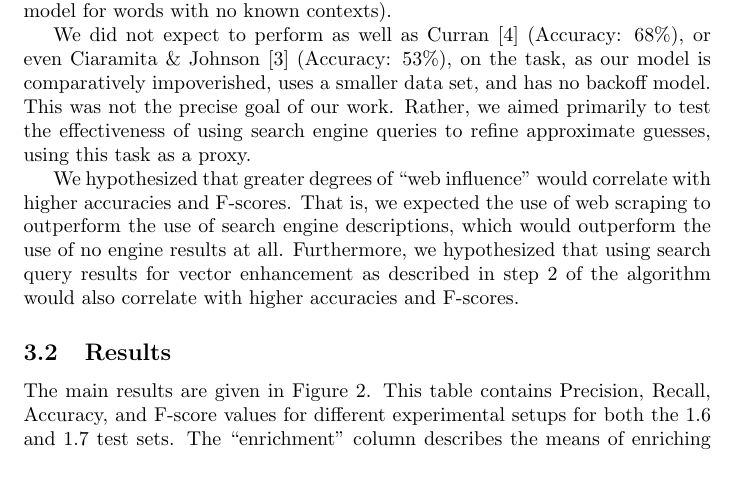
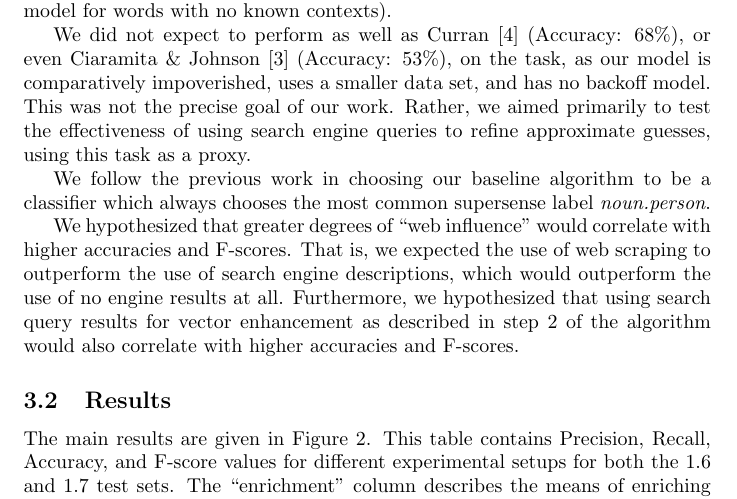
Before and after one commit to stephenroller/class-nlp-project, a LaTeX document (writeup/writeup.tex): part of page 6 of 14, cut so that both start at the same text, the shorter picture padded with empty space. Compiled offline with pdfLaTeX.

Commit message:
defining baseline algorithm

```diff
--- a/writeup/writeup.tex
+++ b/writeup/writeup.tex
@@ -284,6 +284,8 @@ We did not expect to perform as well as Curran \cite{curran} (Accuracy: 68\%), o
 This was not the precise goal of our work.
 Rather, we aimed primarily to test the effectiveness of using search engine queries to refine approximate guesses, using this task as a proxy.
 
+We follow the previous work in choosing our baseline algorithm to be a classifier which always chooses the most common supersense label {\it noun.person}.
+
 We hypothesized that greater degrees of ``web influence'' would correlate with higher accuracies and F-scores.
 That is, we expected the use of web scraping to outperform the use of search engine descriptions, which would outperform the use of no engine results at all.
 Furthermore, we hypothesized that using search query results for vector enhancement as described in step \ref{enrichstep} of the algorithm would also correlate with higher accuracies and F-scores.
```
